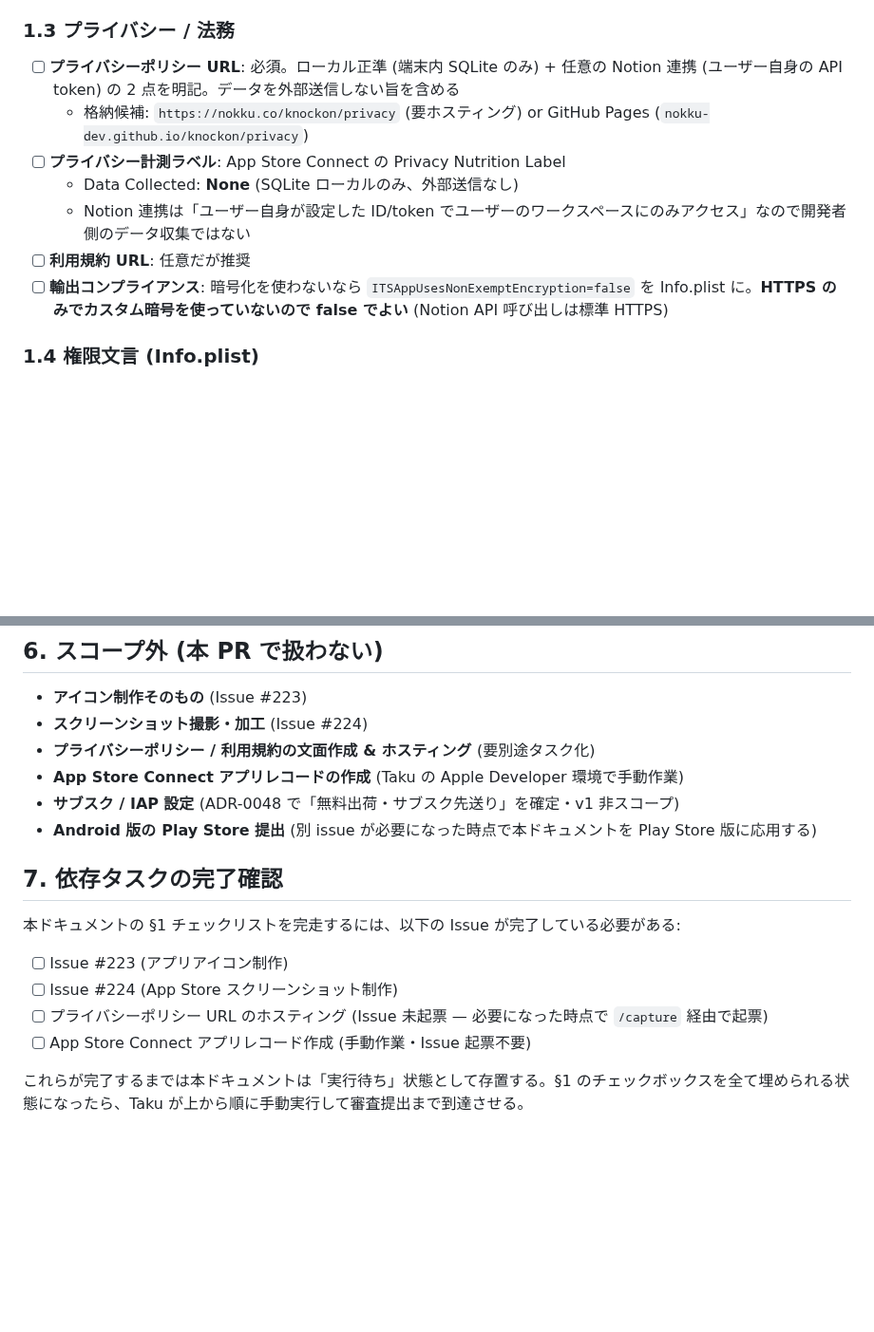
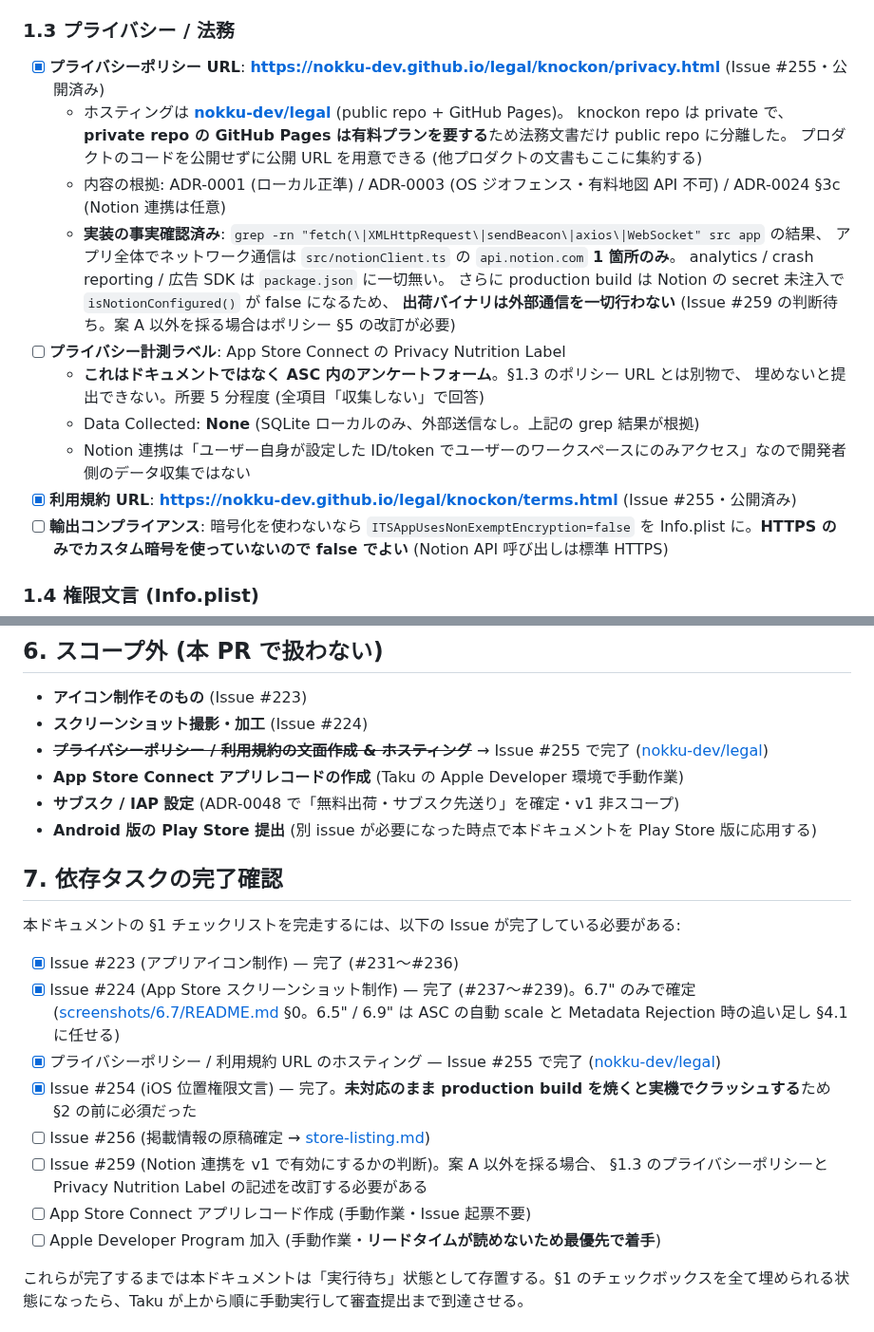
Before and after one commit to nokku-dev/knockon, a Markdown page: docs/release/app-store-submission.md, 2 parts joined by grey strips. Shown at 95% size. GitHub-like rendering; blank space fills up the shorter version.

Commit message:
docs: App Store 提出用のポリシー URL 反映 + 掲載情報の原稿 #255 #256 (#262)
* docs: プライバシーポリシー / 利用規約の公開 URL を playbook に反映 #255

* docs: App Store Connect 掲載情報の原稿を追加 #256

```diff
--- a/docs/release/app-store-submission.md
+++ b/docs/release/app-store-submission.md
@@ -46,12 +46,22 @@
 
 ### 1.3 プライバシー / 法務
 
-- [ ] **プライバシーポリシー URL**: 必須。ローカル正準 (端末内 SQLite のみ) + 任意の Notion 連携 (ユーザー自身の API token) の 2 点を明記。データを外部送信しない旨を含める
-  - 格納候補: `https://nokku.co/knockon/privacy` (要ホスティング) or GitHub Pages (`nokku-dev.github.io/knockon/privacy`)
+- [x] **プライバシーポリシー URL**: **https://nokku-dev.github.io/legal/knockon/privacy.html** (Issue #255・公開済み)
+  - ホスティングは **[nokku-dev/legal](https://github.com/nokku-dev/legal)** (public repo + GitHub Pages)。
+    knockon repo は private で、**private repo の GitHub Pages は有料プランを要する**ため法務文書だけ public repo に分離した。
+    プロダクトのコードを公開せずに公開 URL を用意できる (他プロダクトの文書もここに集約する)
+  - 内容の根拠: ADR-0001 (ローカル正準) / ADR-0003 (OS ジオフェンス・有料地図 API 不可) / ADR-0024 §3c (Notion 連携は任意)
+  - **実装の事実確認済み**: `grep -rn "fetch(\|XMLHttpRequest\|sendBeacon\|axios\|WebSocket" src app` の結果、
+    アプリ全体でネットワーク通信は `src/notionClient.ts` の `api.notion.com` **1 箇所のみ**。
+    analytics / crash reporting / 広告 SDK は `package.json` に一切無い。
+    さらに production build は Notion の secret 未注入で `isNotionConfigured()` が false になるため、
+    **出荷バイナリは外部通信を一切行わない** (Issue #259 の判断待ち。案 A 以外を採る場合はポリシー §5 の改訂が必要)
 - [ ] **プライバシー計測ラベル**: App Store Connect の Privacy Nutrition Label
-  - Data Collected: **None** (SQLite ローカルのみ、外部送信なし)
+  - **これはドキュメントではなく ASC 内のアンケートフォーム**。§1.3 のポリシー URL とは別物で、
+    埋めないと提出できない。所要 5 分程度 (全項目「収集しない」で回答)
+  - Data Collected: **None** (SQLite ローカルのみ、外部送信なし。上記の grep 結果が根拠)
   - Notion 連携は「ユーザー自身が設定した ID/token でユーザーのワークスペースにのみアクセス」なので開発者側のデータ収集ではない
-- [ ] **利用規約 URL**: 任意だが推奨
+- [x] **利用規約 URL**: **https://nokku-dev.github.io/legal/knockon/terms.html** (Issue #255・公開済み)
 - [ ] **輸出コンプライアンス**: 暗号化を使わないなら `ITSAppUsesNonExemptEncryption=false` を Info.plist に。**HTTPS のみでカスタム暗号を使っていないので false でよい** (Notion API 呼び出しは標準 HTTPS)
 
 ### 1.4 権限文言 (Info.plist)
@@ -183,7 +193,7 @@ Apple のリジェクトは Resolution Center 経由でメッセージが届く
 
 - **アイコン制作そのもの** (Issue #223)
 - **スクリーンショット撮影・加工** (Issue #224)
-- **プライバシーポリシー / 利用規約の文面作成 & ホスティング** (要別途タスク化)
+- ~~**プライバシーポリシー / 利用規約の文面作成 & ホスティング**~~ → Issue #255 で完了 ([nokku-dev/legal](https://github.com/nokku-dev/legal))
 - **App Store Connect アプリレコードの作成** (Taku の Apple Developer 環境で手動作業)
 - **サブスク / IAP 設定** (ADR-0048 で「無料出荷・サブスク先送り」を確定・v1 非スコープ)
 - **Android 版の Play Store 提出** (別 issue が必要になった時点で本ドキュメントを Play Store 版に応用する)
@@ -192,10 +202,17 @@ Apple のリジェクトは Resolution Center 経由でメッセージが届く
 
 本ドキュメントの §1 チェックリストを完走するには、以下の Issue が完了している必要がある:
 
-- [ ] Issue #223 (アプリアイコン制作)
-- [ ] Issue #224 (App Store スクリーンショット制作)
-- [ ] プライバシーポリシー URL のホスティング (Issue 未起票 — 必要になった時点で `/capture` 経由で起票)
+- [x] Issue #223 (アプリアイコン制作) — 完了 (#231〜#236)
+- [x] Issue #224 (App Store スクリーンショット制作) — 完了 (#237〜#239)。6.7" のみで確定
+      ([screenshots/6.7/README.md](screenshots/6.7/README.md) §0。6.5" / 6.9" は ASC の自動 scale と
+      Metadata Rejection 時の追い足し §4.1 に任せる)
+- [x] プライバシーポリシー / 利用規約 URL のホスティング — Issue #255 で完了 ([nokku-dev/legal](https://github.com/nokku-dev/legal))
+- [x] Issue #254 (iOS 位置権限文言) — 完了。**未対応のまま production build を焼くと実機でクラッシュする**ため §2 の前に必須だった
+- [ ] Issue #256 (掲載情報の原稿確定 → [store-listing.md](store-listing.md))
+- [ ] Issue #259 (Notion 連携を v1 で有効にするかの判断)。案 A 以外を採る場合、
+      §1.3 のプライバシーポリシーと Privacy Nutrition Label の記述を改訂する必要がある
 - [ ] App Store Connect アプリレコード作成 (手動作業・Issue 起票不要)
+- [ ] Apple Developer Program 加入 (手動作業・**リードタイムが読めないため最優先で着手**)
 
 これらが完了するまでは本ドキュメントは「実行待ち」状態として存置する。§1 のチェックボックスを全て埋められる状態になったら、Taku が上から順に手動実行して審査提出まで到達させる。
 
```
Also changed, not shown: docs/release/store-listing.md (added, +209 -0 lines).
